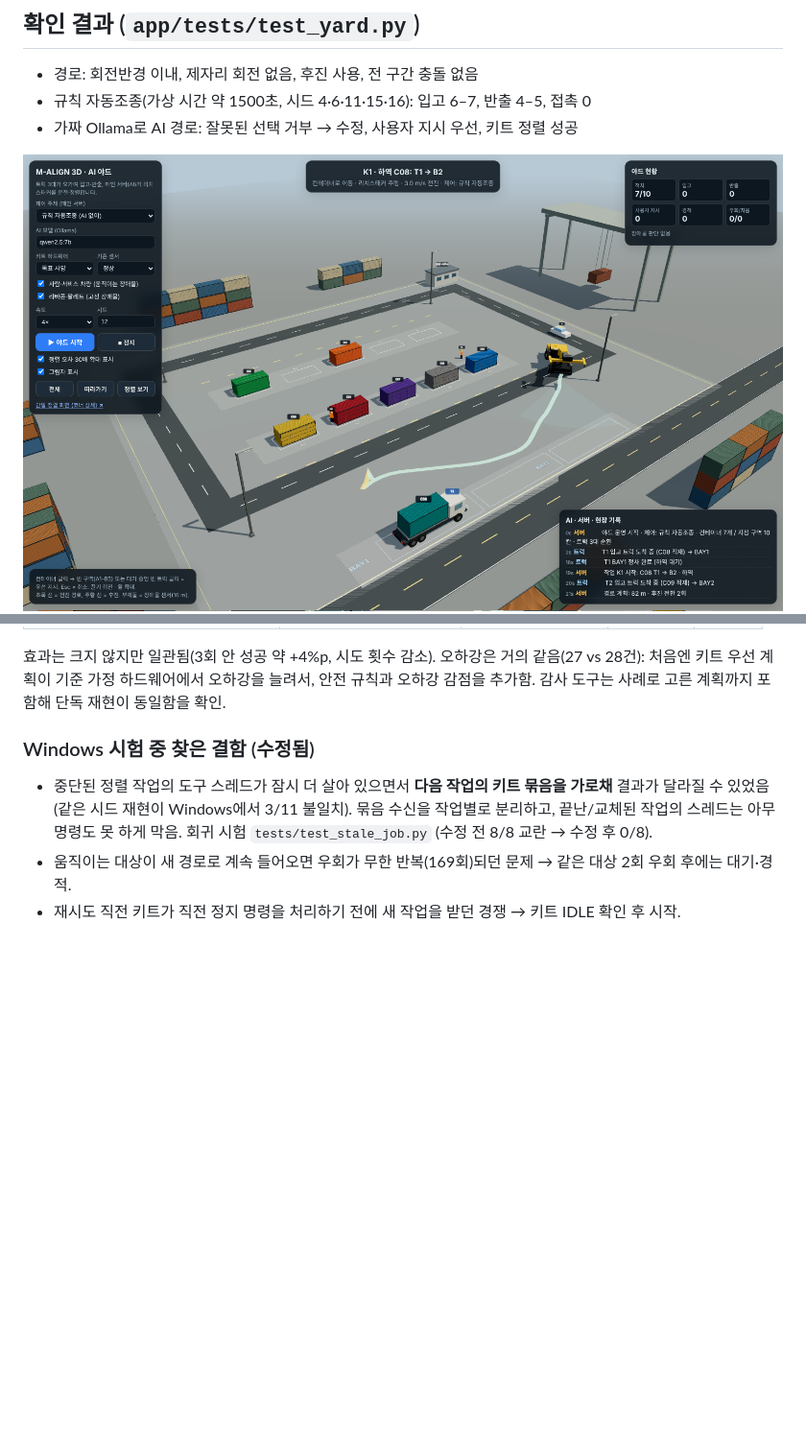
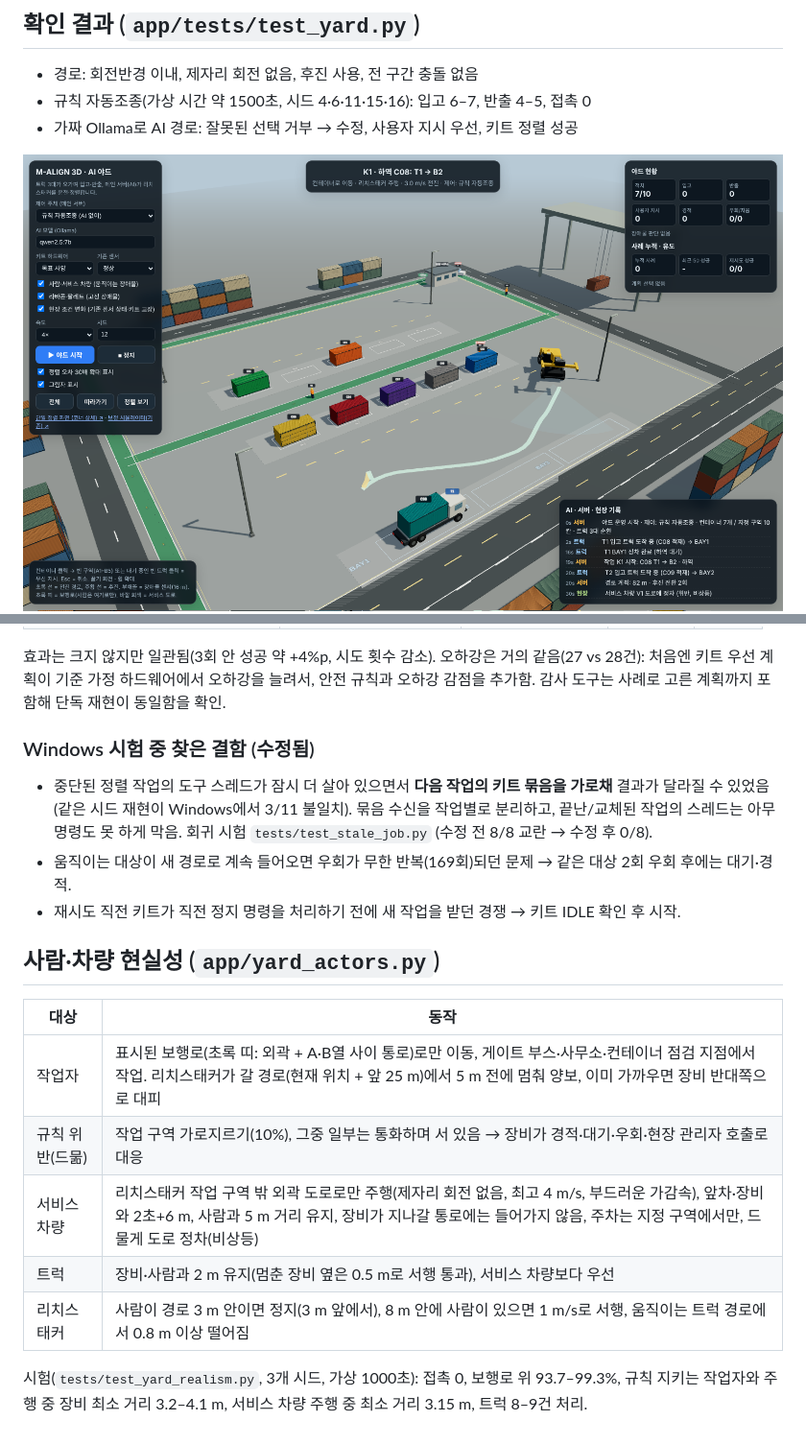
Before and after one commit to enterryena/M-ALIGN-3D-AI, a Markdown page: docs/야드_운영_AI.md, 2 parts joined by grey strips. Shown at 96% size. GitHub-like rendering; pictures changed too: docs/11_야드_경로주행.png; blank space fills up the shorter version.

```diff
--- a/docs/야드_운영_AI.md
+++ b/docs/야드_운영_AI.md
@@ -84,3 +84,14 @@
 - 중단된 정렬 작업의 도구 스레드가 잠시 더 살아 있으면서 **다음 작업의 키트 묶음을 가로채** 결과가 달라질 수 있었음(같은 시드 재현이 Windows에서 3/11 불일치). 묶음 수신을 작업별로 분리하고, 끝난/교체된 작업의 스레드는 아무 명령도 못 하게 막음. 회귀 시험 `tests/test_stale_job.py` (수정 전 8/8 교란 → 수정 후 0/8).
 - 움직이는 대상이 새 경로로 계속 들어오면 우회가 무한 반복(169회)되던 문제 → 같은 대상 2회 우회 후에는 대기·경적.
 - 재시도 직전 키트가 직전 정지 명령을 처리하기 전에 새 작업을 받던 경쟁 → 키트 IDLE 확인 후 시작.
+
+## 사람·차량 현실성 (`app/yard_actors.py`)
+| 대상 | 동작 |
+|---|---|
+| 작업자 | 표시된 보행로(초록 띠: 외곽 + A·B열 사이 통로)로만 이동, 게이트 부스·사무소·컨테이너 점검 지점에서 작업. 리치스태커가 갈 경로(현재 위치 + 앞 25 m)에서 5 m 전에 멈춰 양보, 이미 가까우면 장비 반대쪽으로 대피 |
+| 규칙 위반(드묾) | 작업 구역 가로지르기(10%), 그중 일부는 통화하며 서 있음 → 장비가 경적·대기·우회·현장 관리자 호출로 대응 |
+| 서비스 차량 | 리치스태커 작업 구역 밖 외곽 도로로만 주행(제자리 회전 없음, 최고 4 m/s, 부드러운 가감속), 앞차·장비와 2초+6 m, 사람과 5 m 거리 유지, 장비가 지나갈 통로에는 들어가지 않음, 주차는 지정 구역에서만, 드물게 도로 정차(비상등) |
+| 트럭 | 장비·사람과 2 m 유지(멈춘 장비 옆은 0.5 m로 서행 통과), 서비스 차량보다 우선 |
+| 리치스태커 | 사람이 경로 3 m 안이면 정지(3 m 앞에서), 8 m 안에 사람이 있으면 1 m/s로 서행, 움직이는 트럭 경로에서 0.8 m 이상 떨어짐 |
+
+시험(`tests/test_yard_realism.py`, 3개 시드, 가상 1000초): 접촉 0, 보행로 위 93.7–99.3%, 규칙 지키는 작업자와 주행 중 장비 최소 거리 3.2–4.1 m, 서비스 차량 주행 중 최소 거리 3.15 m, 트럭 8–9건 처리.
```
Also changed, not shown: 6 other files.
